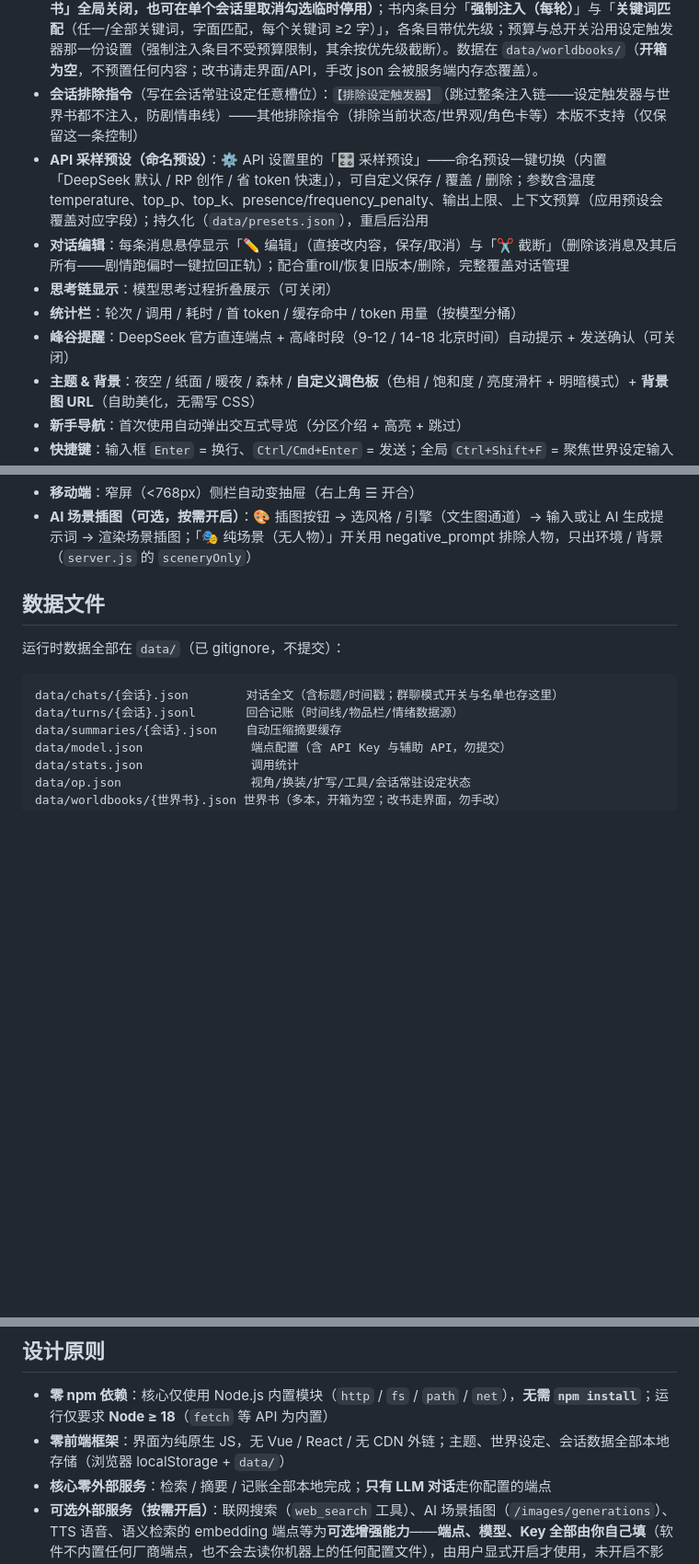
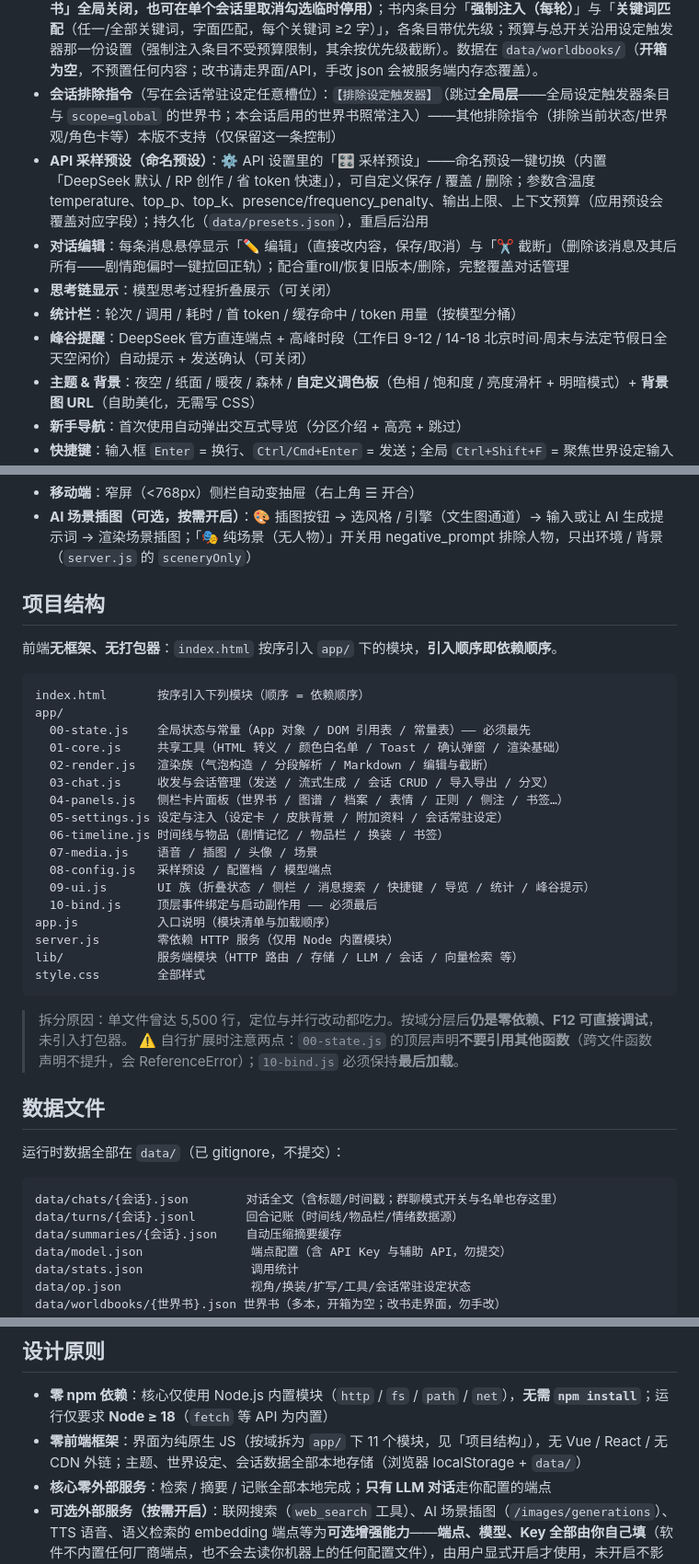
Before and after one commit to yuhaoxuan2016/moonrabbit, a Markdown page: README.md, 3 parts joined by grey strips. Shown at 92% size. Rendered like a GitHub page; blank space fills up the shorter version.

Commit message:
docs: README 增补「项目结构」节（前端模块化后）
- 新增项目结构节：app/ 下 11 个模块的职责与加载顺序、零依赖/无打包器说明、
  以及扩展时的两条注意（00-state 顶层声明不引用函数、10-bind 必须最后加载）
- 「零前端框架」一句指向项目结构
- 同批带入既有文案更新：峰谷提醒（周末与法定节假日全天谷价）、
  会话排除指令语义（跳过全局层，本会话启用的世界书照常注入）

````diff
--- a/README.md
+++ b/README.md
@@ -54,12 +54,12 @@ node server.js        # 或双击 start.bat（仅 Windows）
 - **会话常驻设定**：侧栏「📌 会话常驻设定」——写入本会话「每轮必读」的设定速记（不会被上下文裁剪 / 摘要压缩），每轮注入 system 且优先级最高（与「世界设定」冲突时以此为准）；按会话隔离、持久化，切会话自动加载；用于长线剧情防 AI 遗忘关键设定
 - **设定触发器（Lorebook）**：侧栏「📖 设定触发器」——按关键词精确触发的设定注入（类似酒馆世界书）。每条含关键词列表 + 内容 + 优先级 + 常驻标记，命中关键词时自动注入；`tokenBudget` 控制注入量（auto=10% maxContext / 自定义 / 不限）。数据在 `data/lorebook.json`，可导入/导出 JSON。
 - **世界书（多本 · 按会话启用）**：侧栏「📚 世界书」——比设定触发器更结构化的一套（**两者并存**，注入时合并为一条扫描链）：一本世界书＝一个文件（`data/worldbooks/<id>.json`），可建多本；每本可设 **scope=chat（按会话勾选启用/停用）** 或 **scope=global（所有会话默认生效，可用「⏸ 停用全书」全局关闭，也可在单个会话里取消勾选临时停用）**；书内条目分「**强制注入（每轮）**」与「**关键词匹配**（任一/全部关键词，字面匹配，每个关键词 ≥2 字）」，各条目带优先级；预算与总开关沿用设定触发器那一份设置（强制注入条目不受预算限制，其余按优先级截断）。数据在 `data/worldbooks/`（**开箱为空**，不预置任何内容；改书请走界面/API，手改 json 会被服务端内存态覆盖）。
-- **会话排除指令**（写在会话常驻设定任意槽位）：`【排除设定触发器】`（跳过整条注入链——设定触发器与世界书都不注入，防剧情串线）——其他排除指令（排除当前状态/世界观/角色卡等）本版不支持（仅保留这一条控制）
+- **会话排除指令**（写在会话常驻设定任意槽位）：`【排除设定触发器】`（跳过**全局层**——全局设定触发器条目与 `scope=global` 的世界书；本会话启用的世界书照常注入）——其他排除指令（排除当前状态/世界观/角色卡等）本版不支持（仅保留这一条控制）
 - **API 采样预设（命名预设）**：⚙ API 设置里的「🎛 采样预设」——命名预设一键切换（内置「DeepSeek 默认 / RP 创作 / 省 token 快速」），可自定义保存 / 覆盖 / 删除；参数含温度 temperature、top_p、top_k、presence/frequency_penalty、输出上限、上下文预算（应用预设会覆盖对应字段）；持久化（`data/presets.json`），重启后沿用
 - **对话编辑**：每条消息悬停显示「✏️ 编辑」（直接改内容，保存/取消）与「✂️ 截断」（删除该消息及其后所有——剧情跑偏时一键拉回正轨）；配合重roll/恢复旧版本/删除，完整覆盖对话管理
 - **思考链显示**：模型思考过程折叠展示（可关闭）
 - **统计栏**：轮次 / 调用 / 耗时 / 首 token / 缓存命中 / token 用量（按模型分桶）
-- **峰谷提醒**：DeepSeek 官方直连端点 + 高峰时段（9-12 / 14-18 北京时间）自动提示 + 发送确认（可关闭）
+- **峰谷提醒**：DeepSeek 官方直连端点 + 高峰时段（工作日 9-12 / 14-18 北京时间·周末与法定节假日全天空闲价）自动提示 + 发送确认（可关闭）
 - **主题 & 背景**：夜空 / 纸面 / 暖夜 / 森林 / **自定义调色板**（色相 / 饱和度 / 亮度滑杆 + 明暗模式）+ **背景图 URL**（自助美化，无需写 CSS）
 - **新手导航**：首次使用自动弹出交互式导览（分区介绍 + 高亮 + 跳过）
 - **快捷键**：输入框 `Enter` = 换行、`Ctrl/Cmd+Enter` = 发送；全局 `Ctrl+Shift+F` = 聚焦世界设定输入框、`Ctrl/Cmd+K` = 命令面板
@@ -69,6 +69,33 @@ node server.js        # 或双击 start.bat（仅 Windows）
 - **多槽位常驻设定**：📌 会话常驻设定分「其他 / 背景 / 关系 / 规则」四槽编辑，按槽注入 system
 - **移动端**：窄屏（<768px）侧栏自动变抽屉（右上角 ☰ 开合）
 - **AI 场景插图（可选，按需开启）**：🎨 插图按钮 → 选风格 / 引擎（文生图通道）→ 输入或让 AI 生成提示词 → 渲染场景插图；「🎭 纯场景（无人物）」开关用 negative_prompt 排除人物，只出环境 / 背景（`server.js` 的 `sceneryOnly`）
+
+## 项目结构
+
+前端**无框架、无打包器**：`index.html` 按序引入 `app/` 下的模块，**引入顺序即依赖顺序**。
+
+```
+index.html       按序引入下列模块（顺序 = 依赖顺序）
+app/
+  00-state.js    全局状态与常量（App 对象 / DOM 引用表 / 常量表）—— 必须最先
+  01-core.js     共享工具（HTML 转义 / 颜色白名单 / Toast / 确认弹窗 / 渲染基础）
+  02-render.js   渲染族（气泡构造 / 分段解析 / Markdown / 编辑与截断）
+  03-chat.js     收发与会话管理（发送 / 流式生成 / 会话 CRUD / 导入导出 / 分叉）
+  04-panels.js   侧栏卡片面板（世界书 / 图谱 / 档案 / 表情 / 正则 / 侧注 / 书签…）
+  05-settings.js 设定与注入（设定卡 / 皮肤背景 / 附加资料 / 会话常驻设定）
+  06-timeline.js 时间线与物品（剧情记忆 / 物品栏 / 换装 / 书签）
+  07-media.js    语音 / 插图 / 头像 / 场景
+  08-config.js   采样预设 / 配置档 / 模型端点
+  09-ui.js       UI 族（折叠状态 / 侧栏 / 消息搜索 / 快捷键 / 导览 / 统计 / 峰谷提示）
+  10-bind.js     顶层事件绑定与启动副作用 —— 必须最后
+app.js           入口说明（模块清单与加载顺序）
+server.js        零依赖 HTTP 服务（仅用 Node 内置模块）
+lib/             服务端模块（HTTP 路由 / 存储 / LLM / 会话 / 向量检索 等）
+style.css        全部样式
+```
+
+> 拆分原因：单文件曾达 5,500 行，定位与并行改动都吃力。按域分层后**仍是零依赖、F12 可直接调试**，未引入打包器。
+> ⚠️ 自行扩展时注意两点：`00-state.js` 的顶层声明**不要引用其他函数**（跨文件函数声明不提升，会 ReferenceError）；`10-bind.js` 必须保持**最后加载**。
 
 ## 数据文件
 
@@ -92,7 +119,7 @@ data/vec-config.json          语义检索配置（含 embedding 端点/模型/K
 ## 设计原则
 
 - **零 npm 依赖**：核心仅使用 Node.js 内置模块（`http` / `fs` / `path` / `net`），**无需 `npm install`**；运行仅要求 **Node ≥ 18**（`fetch` 等 API 为内置）
-- **零前端框架**：界面为纯原生 JS，无 Vue / React / 无 CDN 外链；主题、世界设定、会话数据全部本地存储（浏览器 localStorage + `data/`）
+- **零前端框架**：界面为纯原生 JS（按域拆为 `app/` 下 11 个模块，见「项目结构」），无 Vue / React / 无 CDN 外链；主题、世界设定、会话数据全部本地存储（浏览器 localStorage + `data/`）
 - **核心零外部服务**：检索 / 摘要 / 记账全部本地完成；**只有 LLM 对话**走你配置的端点
 - **可选外部服务（按需开启）**：联网搜索（`web_search` 工具）、AI 场景插图（`/images/generations`）、TTS 语音、语义检索的 embedding 端点等为**可选增强能力**——**端点、模型、Key 全部由你自己填**（软件不内置任何厂商端点，也不会去读你机器上的任何配置文件），由用户显式开启才使用，未开启不影响核心功能，且**均为运行时 HTTP 调用而非 npm 依赖**
 - **内容与平台解耦**：不内置任何世界观 / 角色，一切设定由用户填写
````
